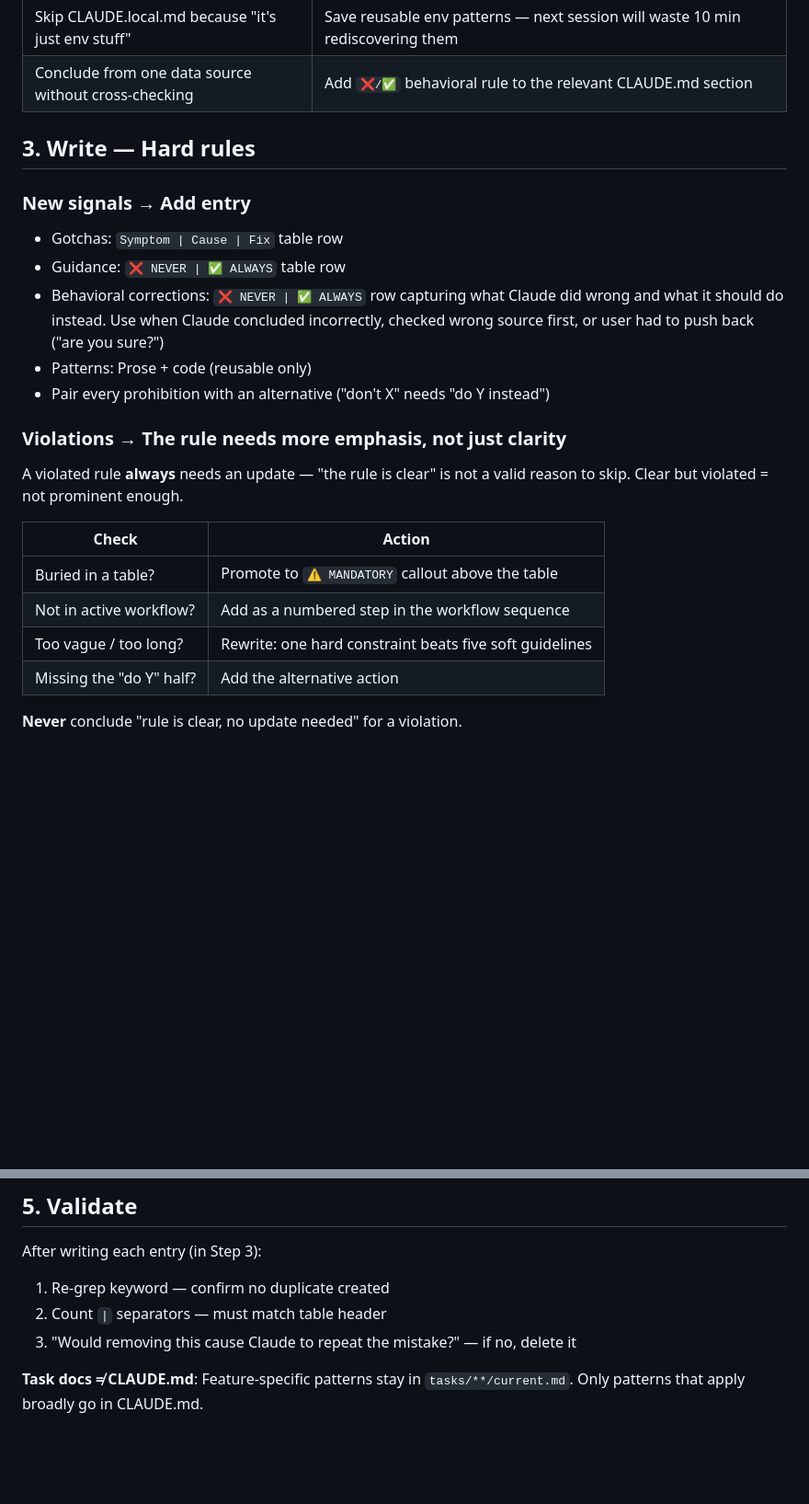
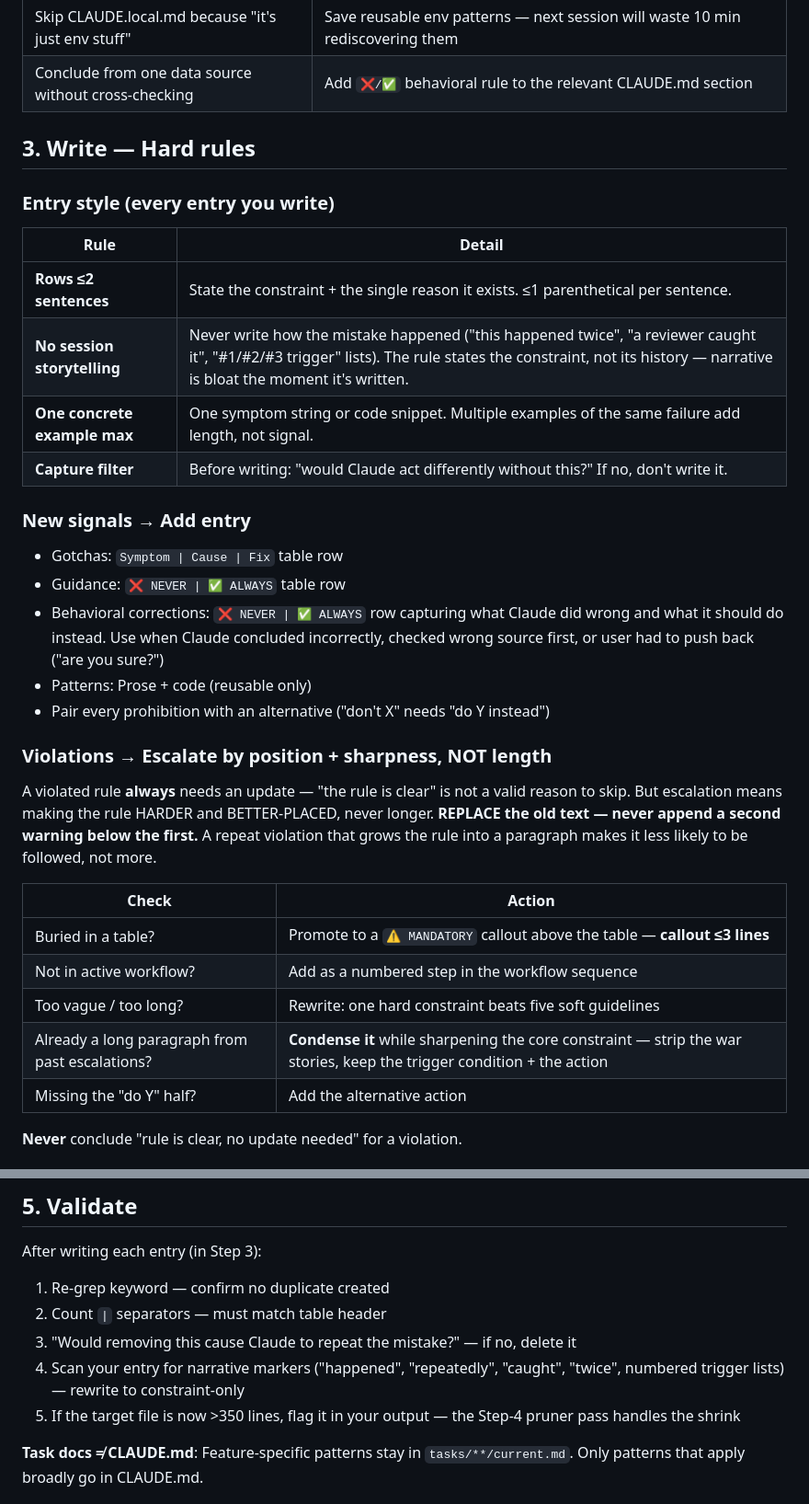
Before and after one commit to syafiq555/syafiqkit, a Markdown page: commands/update-claude-docs.md, 2 parts joined by grey strips. Shown at 92% size. Drawn GitHub-style; blank space fills up the shorter version.

Commit message:
refactor(update-claude-docs): entry style rules, length-free violation escalation
- entries: <=2 sentences, no session storytelling, one example max,
  capture filter before writing
- violations: escalate by position/sharpness with REPLACE-not-append;
  callouts cap 3 lines; long paragraphs from past escalations get
  condensed, not extended
- validate: scan for narrative markers; flag >350-line target files
  for the pruner

```diff
--- a/commands/update-claude-docs.md
+++ b/commands/update-claude-docs.md
@@ -75,6 +75,15 @@ These belong in `CLAUDE.local.md` because they contain env-specific context (ser
 
 ## 3. Write — Hard rules
 
+### Entry style (every entry you write)
+
+| Rule | Detail |
+|------|--------|
+| **Rows ≤2 sentences** | State the constraint + the single reason it exists. ≤1 parenthetical per sentence. |
+| **No session storytelling** | Never write how the mistake happened ("this happened twice", "a reviewer caught it", "#1/#2/#3 trigger" lists). The rule states the constraint, not its history — narrative is bloat the moment it's written. |
+| **One concrete example max** | One symptom string or code snippet. Multiple examples of the same failure add length, not signal. |
+| **Capture filter** | Before writing: "would Claude act differently without this?" If no, don't write it. |
+
 ### New signals → Add entry
 
 - Gotchas: `Symptom | Cause | Fix` table row
@@ -83,15 +92,16 @@ These belong in `CLAUDE.local.md` because they contain env-specific context (ser
 - Patterns: Prose + code (reusable only)
 - Pair every prohibition with an alternative ("don't X" needs "do Y instead")
 
-### Violations → The rule needs more emphasis, not just clarity
+### Violations → Escalate by position + sharpness, NOT length
 
-A violated rule **always** needs an update — "the rule is clear" is not a valid reason to skip. Clear but violated = not prominent enough.
+A violated rule **always** needs an update — "the rule is clear" is not a valid reason to skip. But escalation means making the rule HARDER and BETTER-PLACED, never longer. **REPLACE the old text — never append a second warning below the first.** A repeat violation that grows the rule into a paragraph makes it less likely to be followed, not more.
 
 | Check | Action |
 |-------|--------|
-| Buried in a table? | Promote to `⚠️ MANDATORY` callout above the table |
+| Buried in a table? | Promote to a `⚠️ MANDATORY` callout above the table — **callout ≤3 lines** |
 | Not in active workflow? | Add as a numbered step in the workflow sequence |
 | Too vague / too long? | Rewrite: one hard constraint beats five soft guidelines |
+| Already a long paragraph from past escalations? | **Condense it** while sharpening the core constraint — strip the war stories, keep the trigger condition + the action |
 | Missing the "do Y" half? | Add the alternative action |
 
 **Never** conclude "rule is clear, no update needed" for a violation.
@@ -126,6 +136,8 @@ After writing each entry (in Step 3):
 1. Re-grep keyword — confirm no duplicate created
 2. Count `|` separators — must match table header
 3. "Would removing this cause Claude to repeat the mistake?" — if no, delete it
+4. Scan your entry for narrative markers ("happened", "repeatedly", "caught", "twice", numbered trigger lists) — rewrite to constraint-only
+5. If the target file is now >350 lines, flag it in your output — the Step-4 pruner pass handles the shrink
 
 **Task docs ≠ CLAUDE.md**: Feature-specific patterns stay in `tasks/**/current.md`. Only patterns that apply broadly go in CLAUDE.md.
 
```
